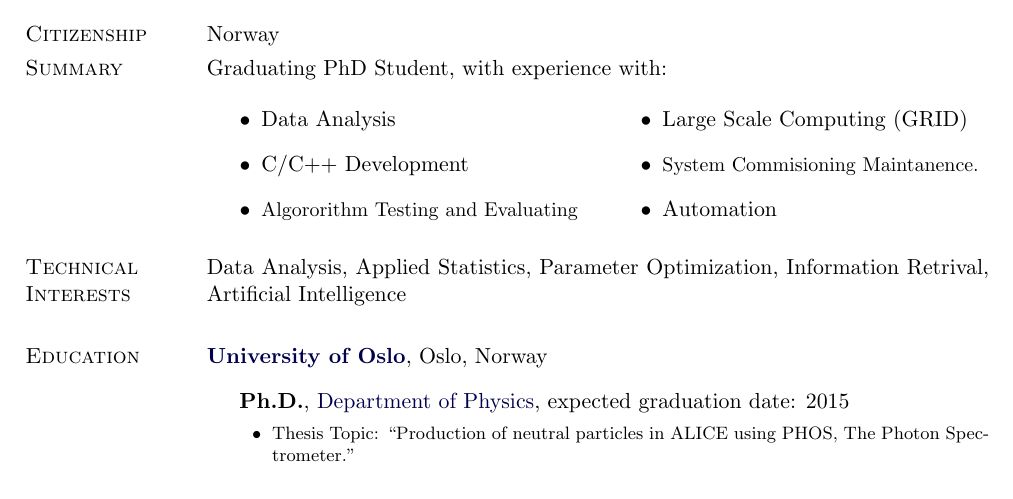
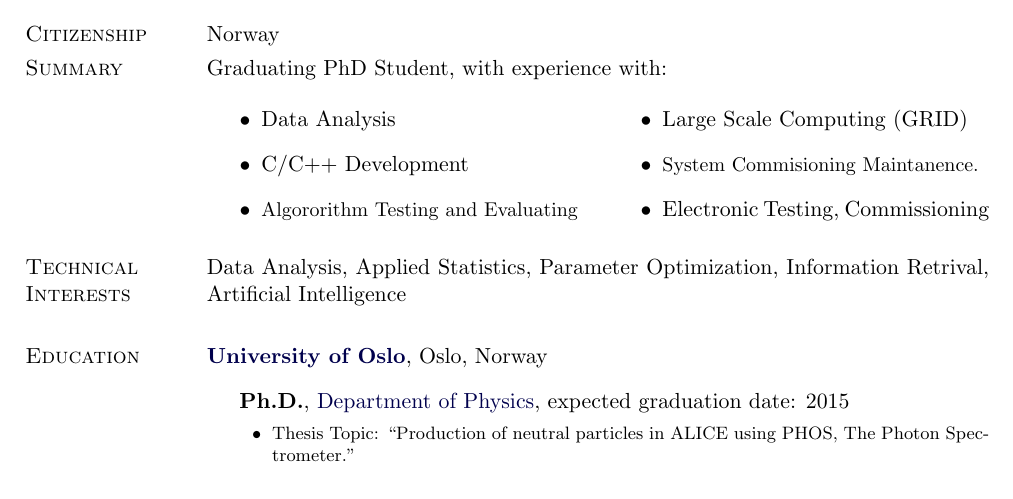
Before and after one commit to henrikq/cv, a LaTeX CV (cv.tex): part of page 1 of 2, cut so that both start at the same text. Compiled offline with pdfLaTeX.

Commit message:
Electronic Testing

```diff
--- a/cv.tex
+++ b/cv.tex
@@ -208,7 +208,7 @@
 \item {\small Algororithm Testing and Evaluating}
 \item Large Scale Computing (GRID)
 \item {\small System Commisioning Maintanence.}
-\item Automation
+\item Electronic Testing, Commissioning
 \end{itemize}
 \end{multicols}
 
```
